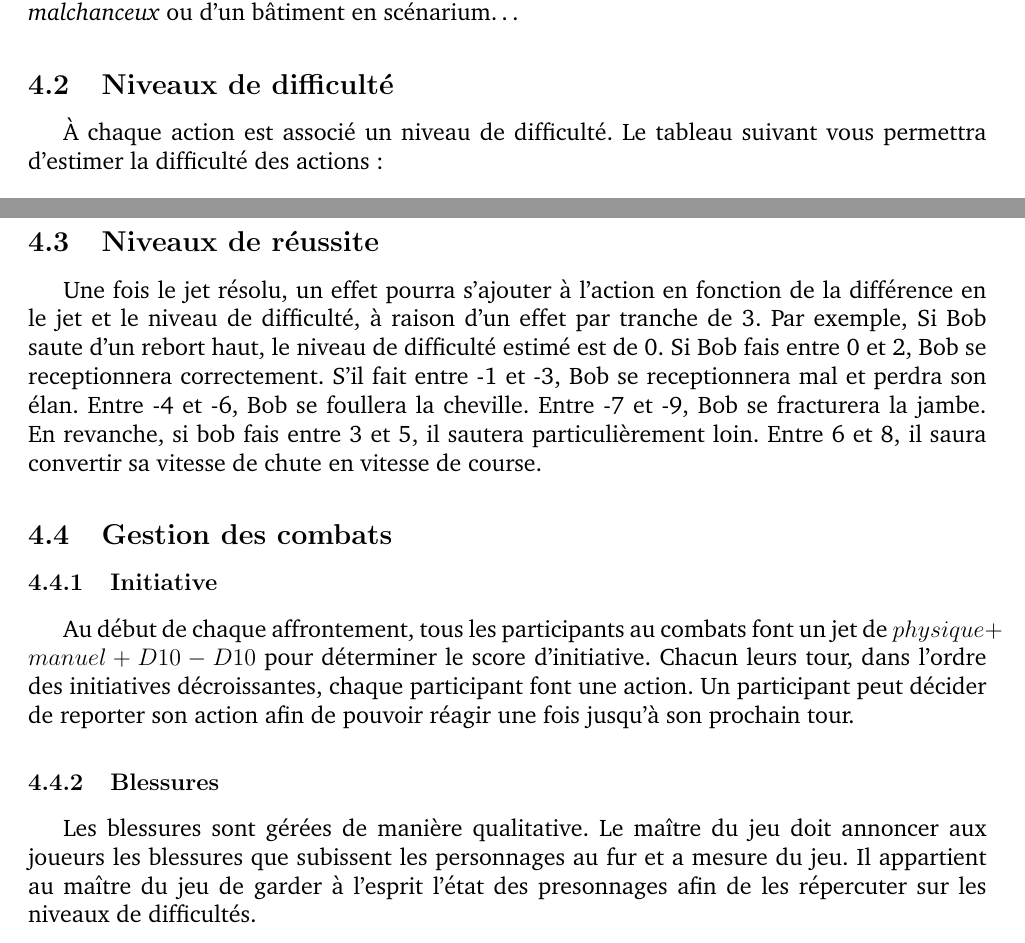
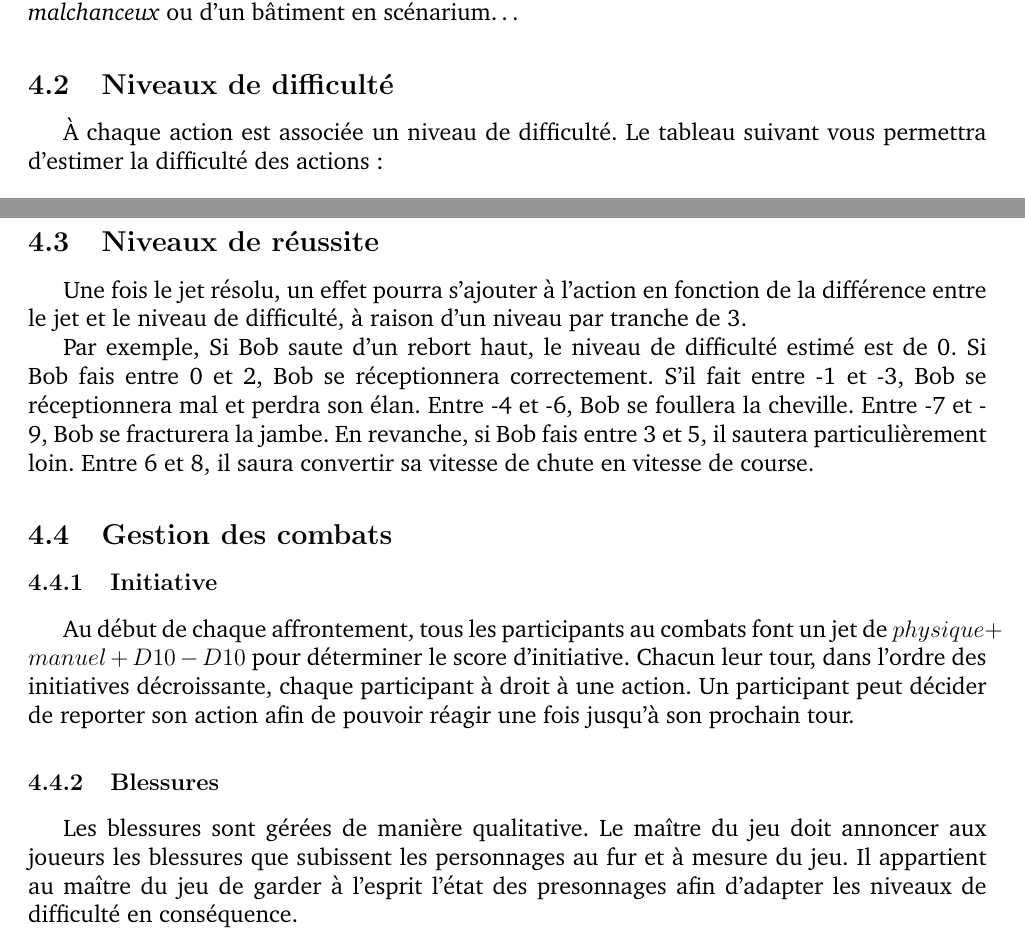
Before and after one commit to billietl/JDR-2D, a LaTeX document (regles.tex): two parts of pages 9 and 10 of 10, joined at a grey line, cut so that both start at the same text. Compiled offline with pdfLaTeX; the source files are stored in an older character set and shown here as Unicode.

Commit message:
corrections + reecritures

```diff
--- a/regles.tex
+++ b/regles.tex
@@ -247,7 +247,7 @@ Sinon, le but a une chance sur deux d'\^etre atteint.
 Bien entendu, cette r\`egle peut \^etre modifi\'e \`a l'aide d'un avantage \textit{chanceux}, un d\'esavantage \textit{malchanceux} ou d'un b\^atiment en sc\'enarium\ldots
 \subsection{Niveaux de difficult\'e}
 \label{gerer difficulte}
-\`A chaque action est associ\'e un niveau de difficult\'e.
+\`A chaque action est associ\'ee un niveau de difficult\'e.
 Le tableau suivant vous permettra d'estimer la difficult\'e des actions :
 \\ \\
 \begin{tabular}{| c | c |}
@@ -273,21 +273,22 @@ Ensuite, le r\'esultat du jet est compar\'e au niveau de difficult\'e.
 Si le jet est sup\'erieur ou \'egal à la difficult\'e, l'action est r\'eussite.
 Sinon, l'action \'echoue.
 \subsection{Niveaux de r\'eussite}
-Une fois le jet r\'esolu, un effet pourra s'ajouter \`a l'action en fonction de la diff\'erence en le jet et le niveau de difficult\'e, \`a raison d'un effet par tranche de 3.
+Une fois le jet r\'esolu, un effet pourra s'ajouter \`a l'action en fonction de la diff\'erence entre le jet et le niveau de difficult\'e, \`a raison d'un niveau par tranche de 3.
+
 Par exemple, Si Bob saute d'un rebort haut, le niveau de difficult\'e estim\'e est de 0.
-Si Bob fais entre 0 et 2, Bob se receptionnera correctement.
-S'il fait entre -1 et -3, Bob se receptionnera mal et perdra son élan.
+Si Bob fais entre 0 et 2, Bob se r\'eceptionnera correctement.
+S'il fait entre -1 et -3, Bob se r\'eceptionnera mal et perdra son élan.
 Entre -4 et -6, Bob se foullera la cheville.
 Entre -7 et -9, Bob se fracturera la jambe.
-En revanche, si bob fais entre 3 et 5, il sautera particulièrement loin.
+En revanche, si Bob fais entre 3 et 5, il sautera particulièrement loin.
 Entre 6 et 8, il saura convertir sa vitesse de chute en vitesse de course.
 \subsection{Gestion des combats}
 \subsubsection{Initiative}
 Au d\'ebut de chaque affrontement, tous les participants au combats font un jet de $ physique + manuel + D10 - D10 $ pour d\'eterminer le score d'initiative.
-Chacun leurs tour, dans l'ordre des initiatives d\'ecroissantes, chaque participant font une action.
+Chacun leur tour, dans l'ordre des initiatives d\'ecroissante, chaque participant \`a droit \`a une action.
 Un participant peut d\'ecider de reporter son action afin de pouvoir r\'eagir une fois jusqu'\`a son prochain tour.
 \subsubsection{Blessures}
 Les blessures sont g\'er\'ees de mani\`ere qualitative.
-Le ma\^itre du jeu doit annoncer aux joueurs les blessures que subissent les personnages au fur et a mesure du jeu.
-Il appartient au ma\^itre du jeu de garder \`a l'esprit l'\'etat des presonnages afin de les r\'epercuter sur les niveaux de difficult\'es.
+Le ma\^itre du jeu doit annoncer aux joueurs les blessures que subissent les personnages au fur et \`a mesure du jeu.
+Il appartient au ma\^itre du jeu de garder \`a l'esprit l'\'etat des presonnages afin d'adapter les niveaux de difficult\'e en cons\'equence.
 \end{document}
```
